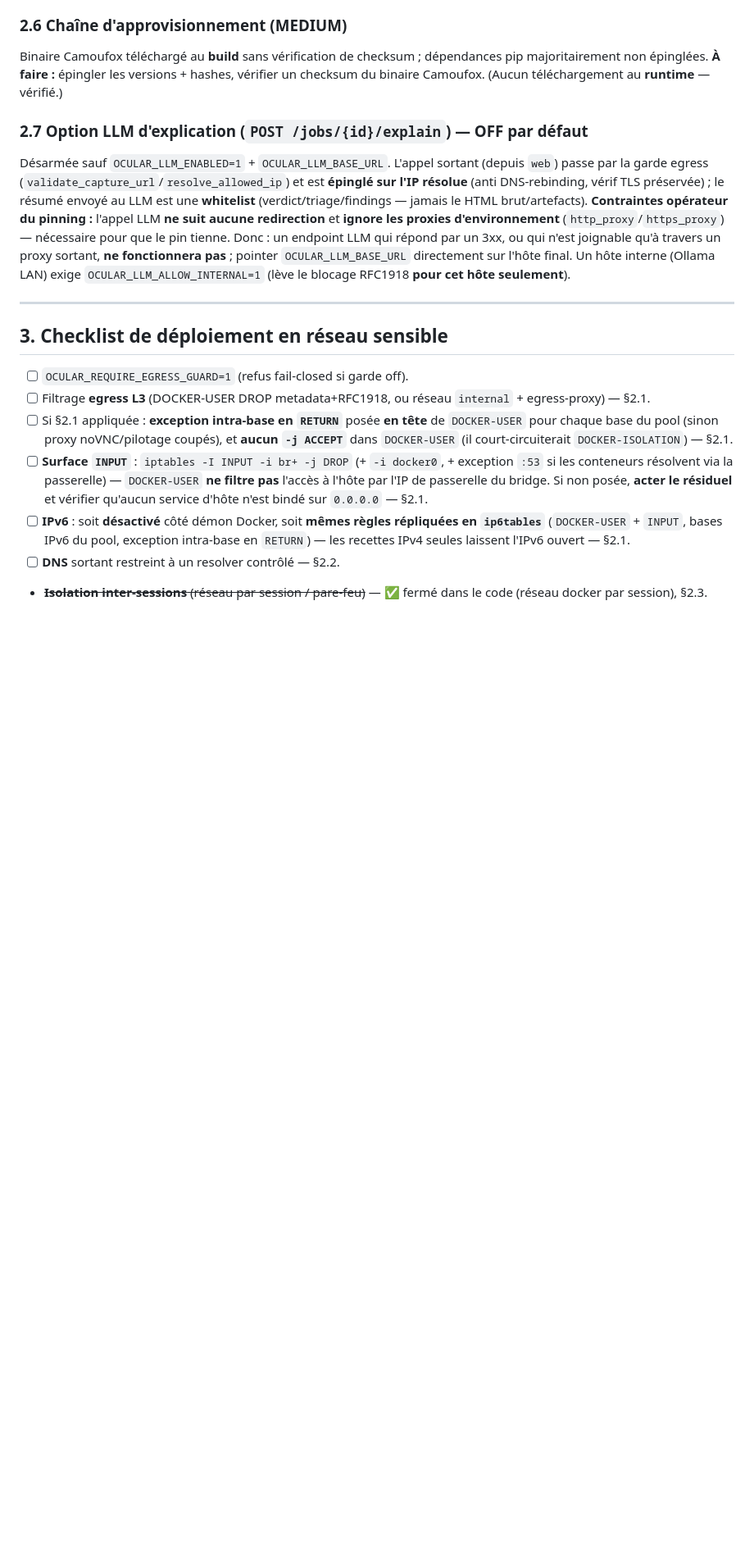
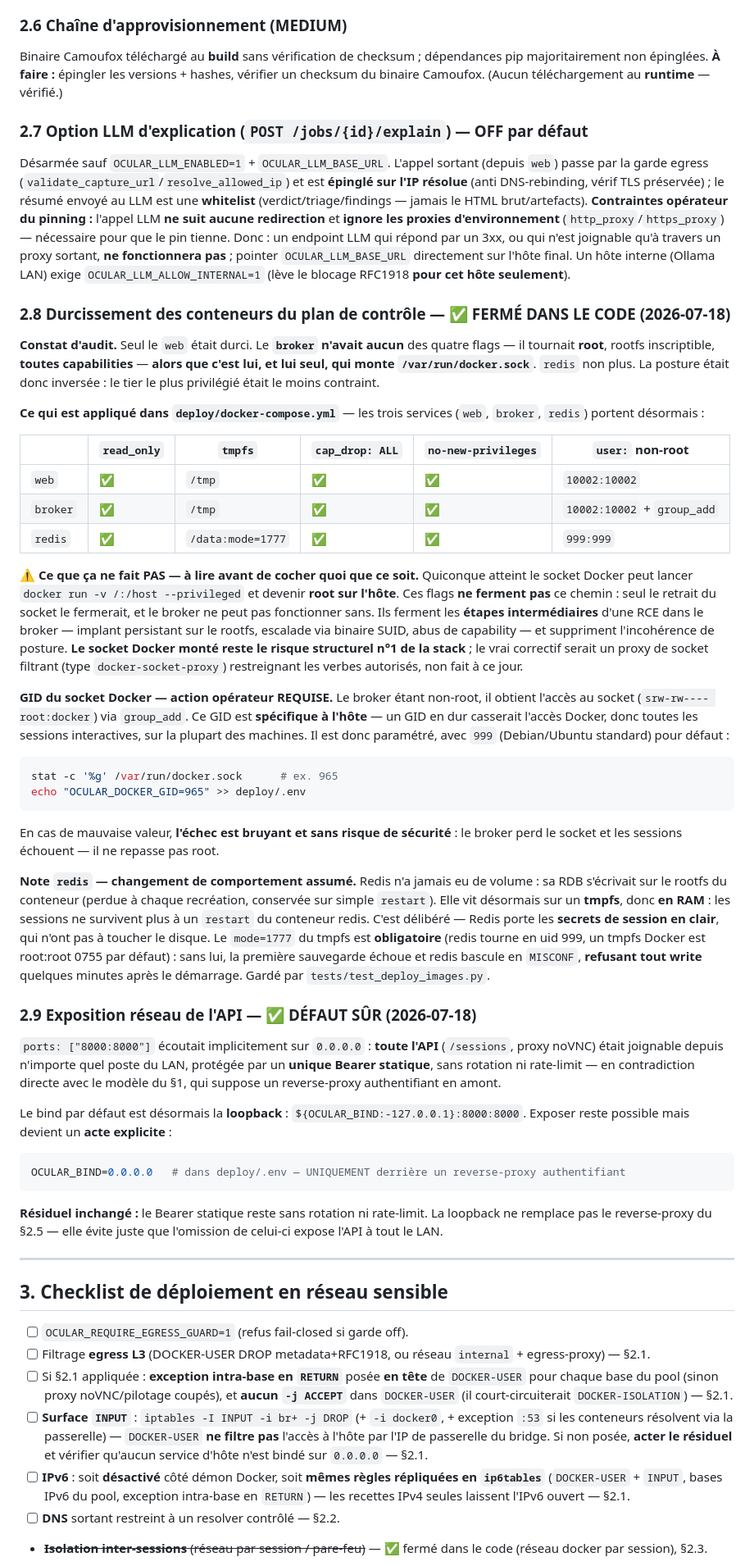
Before and after one commit to guatxlabs/ocular, a Markdown page: docs/DEPLOY-SECURITY.md, the part around one of its changes. Shown at 82% size. Drawn GitHub-style; blank space fills up the shorter version.

````diff
--- a/docs/DEPLOY-SECURITY.md
+++ b/docs/DEPLOY-SECURITY.md
@@ -398,6 +410,43 @@ Binaire Camoufox téléchargé au **build** sans vérification de checksum ; dé
 ### 2.7 Option LLM d'explication (`POST /jobs/{id}/explain`) — OFF par défaut
 Désarmée sauf `OCULAR_LLM_ENABLED=1` + `OCULAR_LLM_BASE_URL`. L'appel sortant (depuis `web`) passe par la garde egress (`validate_capture_url`/`resolve_allowed_ip`) et est **épinglé sur l'IP résolue** (anti DNS-rebinding, vérif TLS préservée) ; le résumé envoyé au LLM est une **whitelist** (verdict/triage/findings — jamais le HTML brut/artefacts). **Contraintes opérateur du pinning :** l'appel LLM **ne suit aucune redirection** et **ignore les proxies d'environnement** (`http_proxy`/`https_proxy`) — nécessaire pour que le pin tienne. Donc : un endpoint LLM qui répond par un 3xx, ou qui n'est joignable qu'à travers un proxy sortant, **ne fonctionnera pas** ; pointer `OCULAR_LLM_BASE_URL` directement sur l'hôte final. Un hôte interne (Ollama LAN) exige `OCULAR_LLM_ALLOW_INTERNAL=1` (lève le blocage RFC1918 **pour cet hôte seulement**).
 
+### 2.8 Durcissement des conteneurs du plan de contrôle — ✅ FERMÉ DANS LE CODE (2026-07-18)
+
+**Constat d'audit.** Seul le `web` était durci. Le **`broker` n'avait aucun** des quatre flags — il tournait **root**, rootfs inscriptible, **toutes capabilities** — **alors que c'est lui, et lui seul, qui monte `/var/run/docker.sock`**. `redis` non plus. La posture était donc inversée : le tier le plus privilégié était le moins contraint.
+
+**Ce qui est appliqué dans `deploy/docker-compose.yml`** — les trois services (`web`, `broker`, `redis`) portent désormais :
+
+| | `read_only` | `tmpfs` | `cap_drop: ALL` | `no-new-privileges` | `user:` non-root |
+|---|---|---|---|---|---|
+| `web` | ✅ | `/tmp` | ✅ | ✅ | `10002:10002` |
+| `broker` | ✅ | `/tmp` | ✅ | ✅ | `10002:10002` + `group_add` |
+| `redis` | ✅ | `/data:mode=1777` | ✅ | ✅ | `999:999` |
+
+**⚠️ Ce que ça ne fait PAS — à lire avant de cocher quoi que ce soit.** Quiconque atteint le socket Docker peut lancer `docker run -v /:/host --privileged` et devenir **root sur l'hôte**. Ces flags **ne ferment pas** ce chemin : seul le retrait du socket le fermerait, et le broker ne peut pas fonctionner sans. Ils ferment les **étapes intermédiaires** d'une RCE dans le broker — implant persistant sur le rootfs, escalade via binaire SUID, abus de capability — et suppriment l'incohérence de posture. **Le socket Docker monté reste le risque structurel n°1 de la stack** ; le vrai correctif serait un proxy de socket filtrant (type `docker-socket-proxy`) restreignant les verbes autorisés, non fait à ce jour.
+
+**GID du socket Docker — action opérateur REQUISE.** Le broker étant non-root, il obtient l'accès au socket (`srw-rw---- root:docker`) via `group_add`. Ce GID est **spécifique à l'hôte** — un GID en dur casserait l'accès Docker, donc toutes les sessions interactives, sur la plupart des machines. Il est donc paramétré, avec `999` (Debian/Ubuntu standard) pour défaut :
+
+```bash
+stat -c '%g' /var/run/docker.sock      # ex. 965
+echo "OCULAR_DOCKER_GID=965" >> deploy/.env
+```
+
+En cas de mauvaise valeur, **l'échec est bruyant et sans risque de sécurité** : le broker perd le socket et les sessions échouent — il ne repasse pas root.
+
+**Note `redis` — changement de comportement assumé.** Redis n'a jamais eu de volume : sa RDB s'écrivait sur le rootfs du conteneur (perdue à chaque recréation, conservée sur simple `restart`). Elle vit désormais sur un **tmpfs**, donc **en RAM** : les sessions ne survivent plus à un `restart` du conteneur redis. C'est délibéré — Redis porte les **secrets de session en clair**, qui n'ont pas à toucher le disque. Le `mode=1777` du tmpfs est **obligatoire** (redis tourne en uid 999, un tmpfs Docker est root:root 0755 par défaut) : sans lui, la première sauvegarde échoue et redis bascule en `MISCONF`, **refusant tout write** quelques minutes après le démarrage. Gardé par `tests/test_deploy_images.py`.
+
+### 2.9 Exposition réseau de l'API — ✅ DÉFAUT SÛR (2026-07-18)
+
+`ports: ["8000:8000"]` écoutait implicitement sur `0.0.0.0` : **toute l'API** (`/sessions`, proxy noVNC) était joignable depuis n'importe quel poste du LAN, protégée par un **unique Bearer statique**, sans rotation ni rate-limit — en contradiction directe avec le modèle du §1, qui suppose un reverse-proxy authentifiant en amont.
+
+Le bind par défaut est désormais la **loopback** : `${OCULAR_BIND:-127.0.0.1}:8000:8000`. Exposer reste possible mais devient un **acte explicite** :
+
+```bash
+OCULAR_BIND=0.0.0.0   # dans deploy/.env — UNIQUEMENT derrière un reverse-proxy authentifiant
+```
+
+**Résiduel inchangé :** le Bearer statique reste sans rotation ni rate-limit. La loopback ne remplace pas le reverse-proxy du §2.5 — elle évite juste que l'omission de celui-ci expose l'API à tout le LAN.
+
 ---
 
 ## 3. Checklist de déploiement en réseau sensible
````
Also changed, not shown: other parts of docs/DEPLOY-SECURITY.md (+19 -4 lines).
